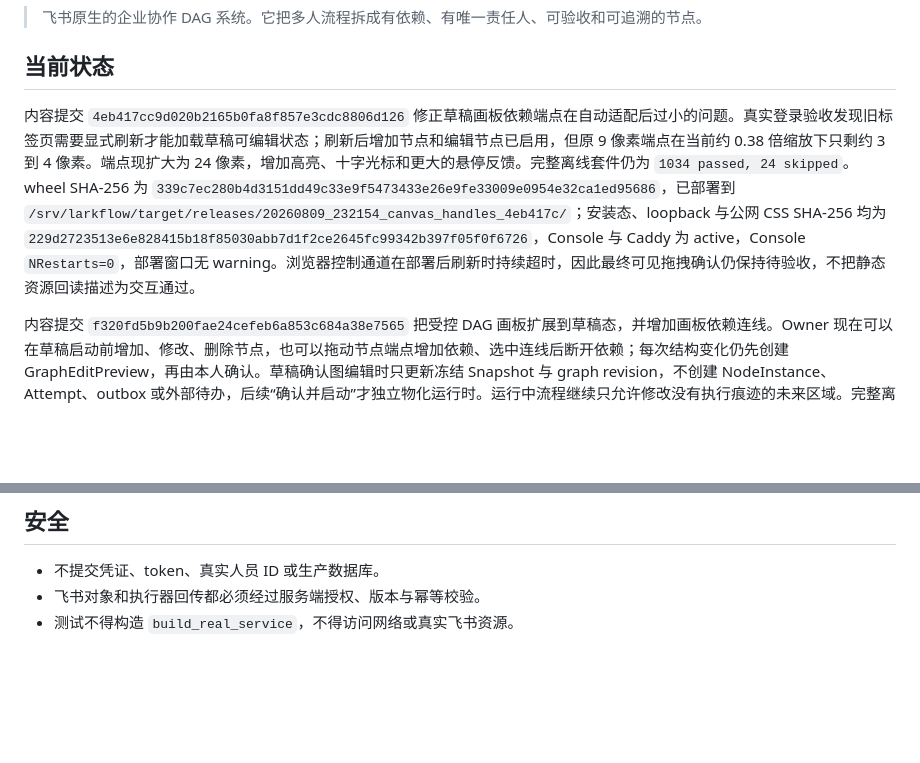
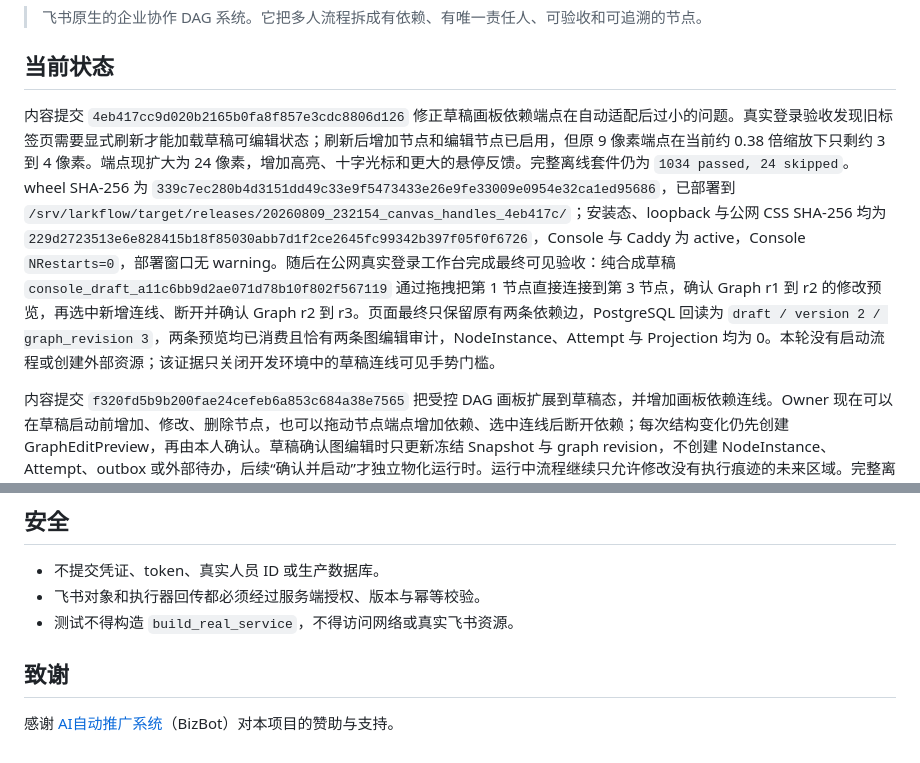
Before and after one commit to iyuenan3/larkflow, a Markdown page: README.md, 2 parts joined by grey strips. Drawn GitHub-style; blank space fills up the shorter version.

Commit message:
docs(readme): record canvas acceptance and sponsor

```diff
--- a/README.md
+++ b/README.md
@@ -4,7 +4,7 @@
 
 ## 当前状态
 
-内容提交 `4eb417cc9d020b2165b0fa8f857e3cdc8806d126` 修正草稿画板依赖端点在自动适配后过小的问题。真实登录验收发现旧标签页需要显式刷新才能加载草稿可编辑状态；刷新后增加节点和编辑节点已启用，但原 9 像素端点在当前约 0.38 倍缩放下只剩约 3 到 4 像素。端点现扩大为 24 像素，增加高亮、十字光标和更大的悬停反馈。完整离线套件仍为 `1034 passed, 24 skipped`。wheel SHA-256 为 `339c7ec280b4d3151dd49c33e9f5473433e26e9fe33009e0954e32ca1ed95686`，已部署到 `/srv/larkflow/target/releases/20260809_232154_canvas_handles_4eb417c/`；安装态、loopback 与公网 CSS SHA-256 均为 `229d2723513e6e828415b18f85030abb7d1f2ce2645fc99342b397f05f0f6726`，Console 与 Caddy 为 active，Console `NRestarts=0`，部署窗口无 warning。浏览器控制通道在部署后刷新时持续超时，因此最终可见拖拽确认仍保持待验收，不把静态资源回读描述为交互通过。
+内容提交 `4eb417cc9d020b2165b0fa8f857e3cdc8806d126` 修正草稿画板依赖端点在自动适配后过小的问题。真实登录验收发现旧标签页需要显式刷新才能加载草稿可编辑状态；刷新后增加节点和编辑节点已启用，但原 9 像素端点在当前约 0.38 倍缩放下只剩约 3 到 4 像素。端点现扩大为 24 像素，增加高亮、十字光标和更大的悬停反馈。完整离线套件仍为 `1034 passed, 24 skipped`。wheel SHA-256 为 `339c7ec280b4d3151dd49c33e9f5473433e26e9fe33009e0954e32ca1ed95686`，已部署到 `/srv/larkflow/target/releases/20260809_232154_canvas_handles_4eb417c/`；安装态、loopback 与公网 CSS SHA-256 均为 `229d2723513e6e828415b18f85030abb7d1f2ce2645fc99342b397f05f0f6726`，Console 与 Caddy 为 active，Console `NRestarts=0`，部署窗口无 warning。随后在公网真实登录工作台完成最终可见验收：纯合成草稿 `console_draft_a11c6bb9d2ae071d78b10f802f567119` 通过拖拽把第 1 节点直接连接到第 3 节点，确认 Graph r1 到 r2 的修改预览，再选中新增连线、断开并确认 Graph r2 到 r3。页面最终只保留原有两条依赖边，PostgreSQL 回读为 `draft / version 2 / graph_revision 3`，两条预览均已消费且恰有两条图编辑审计，NodeInstance、Attempt 与 Projection 均为 0。本轮没有启动流程或创建外部资源；该证据只关闭开发环境中的草稿连线可见手势门槛。
 
 内容提交 `f320fd5b9b200fae24cefeb6a853c684a38e7565` 把受控 DAG 画板扩展到草稿态，并增加画板依赖连线。Owner 现在可以在草稿启动前增加、修改、删除节点，也可以拖动节点端点增加依赖、选中连线后断开依赖；每次结构变化仍先创建 GraphEditPreview，再由本人确认。草稿确认图编辑时只更新冻结 Snapshot 与 graph revision，不创建 NodeInstance、Attempt、outbox 或外部待办，后续“确认并启动”才独立物化运行时。运行中流程继续只允许修改没有执行痕迹的未来区域。完整离线套件为 `1034 passed, 24 skipped`。wheel SHA-256 为 `fd164c85fe0d3f0076d9ed37a4d2212e149cc4cd394fe136ec21f13ce132c1d9`，已部署到 `/srv/larkflow/target/releases/20260809_223113_draft_canvas_f320fd5/`；升级前备份可读，23 份 migration、十个 Python 服务、Caddy、Console 200、未认证图编辑 401、安装资源与公网资源哈希和零 warning 均已读回。一次性真实 PostgreSQL 实例先在草稿态连接和断开依赖，两次确认后仍为 `draft / 0 NodeInstance / 0 Attempt`，随后独立启动并物化 3 个节点和 3 个 Attempt。开发服务器的登录工作台刷新后仍保持会话；本轮浏览器控制器在切换流程时超时，因此没有把可见拖拽手势复验描述为已通过。
 
@@ -315,3 +315,7 @@ macOS 默认把设备密钥保存在当前用户登录 Keychain，密钥不会
 - 不提交凭证、token、真实人员 ID 或生产数据库。
 - 飞书对象和执行器回传都必须经过服务端授权、版本与幂等校验。
 - 测试不得构造 `build_real_service`，不得访问网络或真实飞书资源。
+
+## 致谢
+
+感谢 [AI自动推广系统](http://bizbot.zvo.cn/)（BizBot）对本项目的赞助与支持。
```
